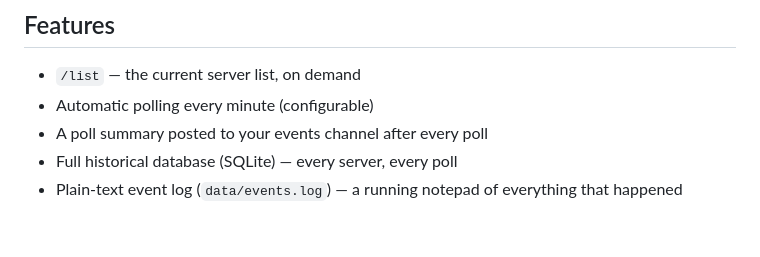
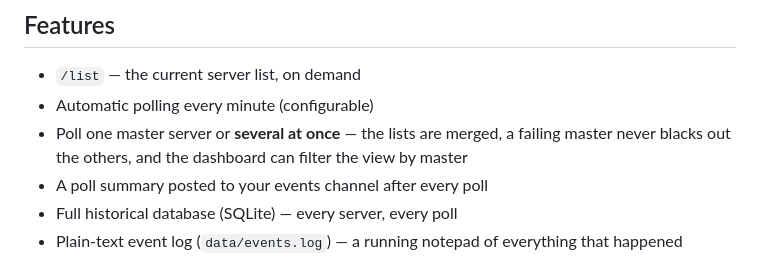
Before and after one commit to SyntaxNyah/AO-MS-BOT, a Markdown page: README.md, the part around one of its changes. GitHub-like rendering; blank space fills up the shorter version.

```diff
--- a/README.md
+++ b/README.md
@@ -11,6 +11,9 @@ bot detects anomalies, posts alerts to Discord, and can draw historical graphs.
 
 - `/list` &mdash; the current server list, on demand
 - Automatic polling every minute (configurable)
+- Poll one master server or **several at once** &mdash; the lists are merged,
+  a failing master never blacks out the others, and the dashboard can filter
+  the view by master
 - A poll summary posted to your events channel after every poll
 - Full historical database (SQLite) &mdash; every server, every poll
 - Plain-text event log (`data/events.log`) &mdash; a running notepad of everything that happened
```
Also changed, not shown: other parts of README.md (+44 -1 lines).
